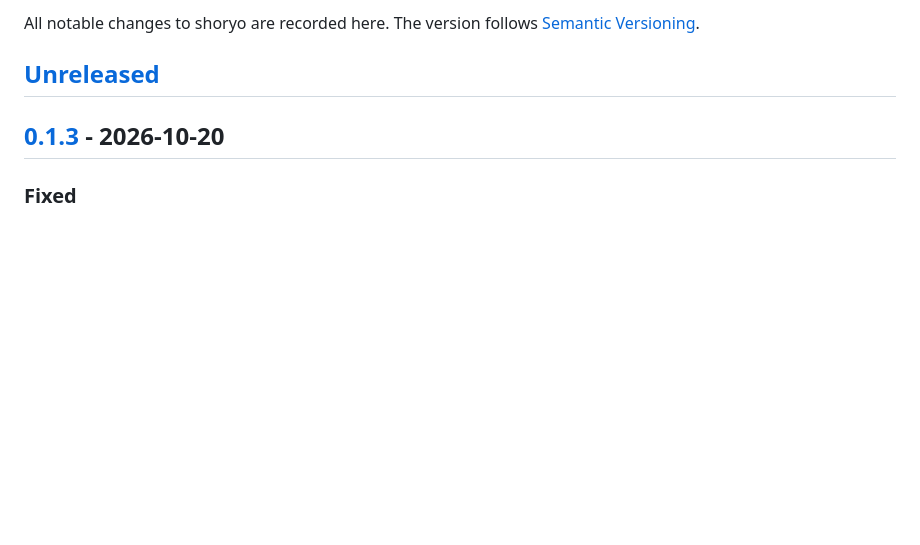
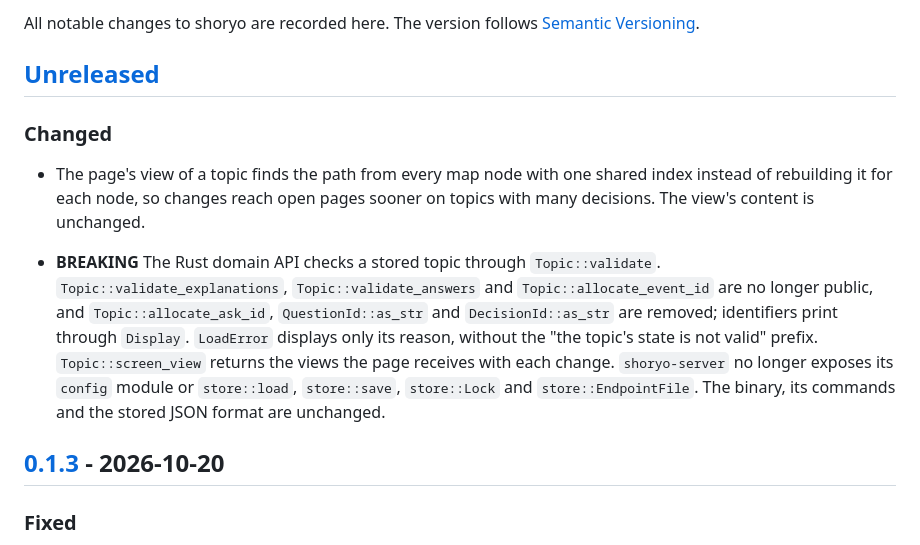
Before and after one commit to ba0918/shoryo, a Markdown page: CHANGELOG.md, the part around the change. Drawn GitHub-style; blank space fills up the shorter version.

Commit message:
docs: 未リリースの変更履歴に道筋の高速化とRust APIの整理を記録する
画面に送るビューの道筋の計算を速くした変更と、ドメインとサーバーのクレートで公開をやめた関数や型を、次の版の変更履歴に記録する。Rust APIの公開範囲の縮小は、以前の版でも破壊的変更として記録しているため同じ扱いにする。バイナリ、コマンド、保存形式は変わらない。

```diff
--- a/CHANGELOG.md
+++ b/CHANGELOG.md
@@ -4,6 +4,21 @@ All notable changes to shoryo are recorded here. The version follows
 [Semantic Versioning](https://semver.org/).
 
 ## [Unreleased]
+
+### Changed
+
+- The page's view of a topic finds the path from every map node with one shared index instead
+  of rebuilding it for each node, so changes reach open pages sooner on topics with many
+  decisions. The view's content is unchanged.
+
+- **BREAKING** The Rust domain API checks a stored topic through `Topic::validate`.
+  `Topic::validate_explanations`, `Topic::validate_answers` and `Topic::allocate_event_id` are no
+  longer public, and `Topic::allocate_ask_id`, `QuestionId::as_str` and `DecisionId::as_str` are
+  removed; identifiers print through `Display`. `LoadError` displays only its reason, without the
+  "the topic's state is not valid" prefix. `Topic::screen_view` returns the views the page
+  receives with each change. `shoryo-server` no longer exposes its `config` module or
+  `store::load`, `store::save`, `store::Lock` and `store::EndpointFile`. The binary, its commands
+  and the stored JSON format are unchanged.
 
 ## [0.1.3] - 2026-10-20
 
```
